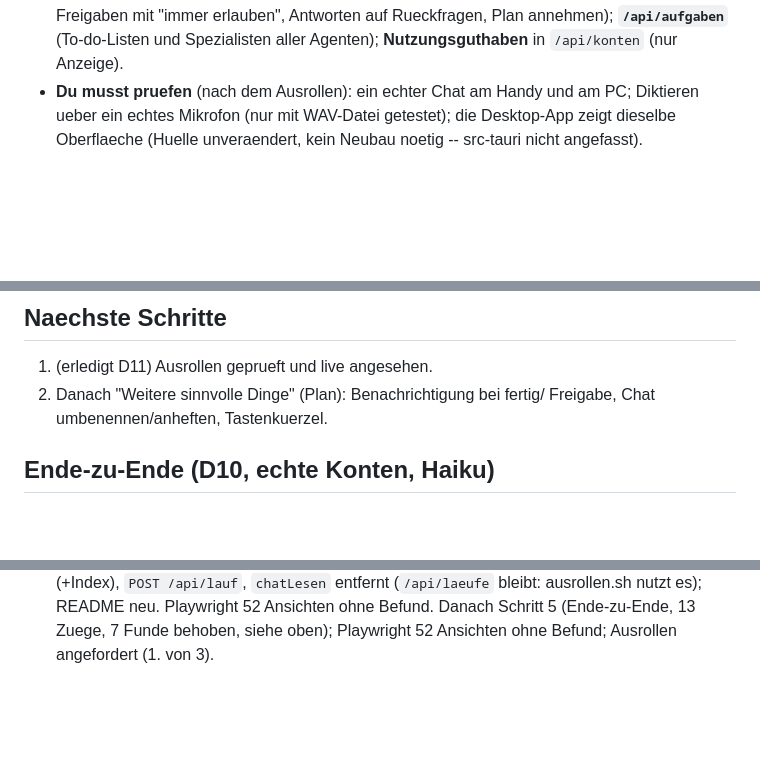
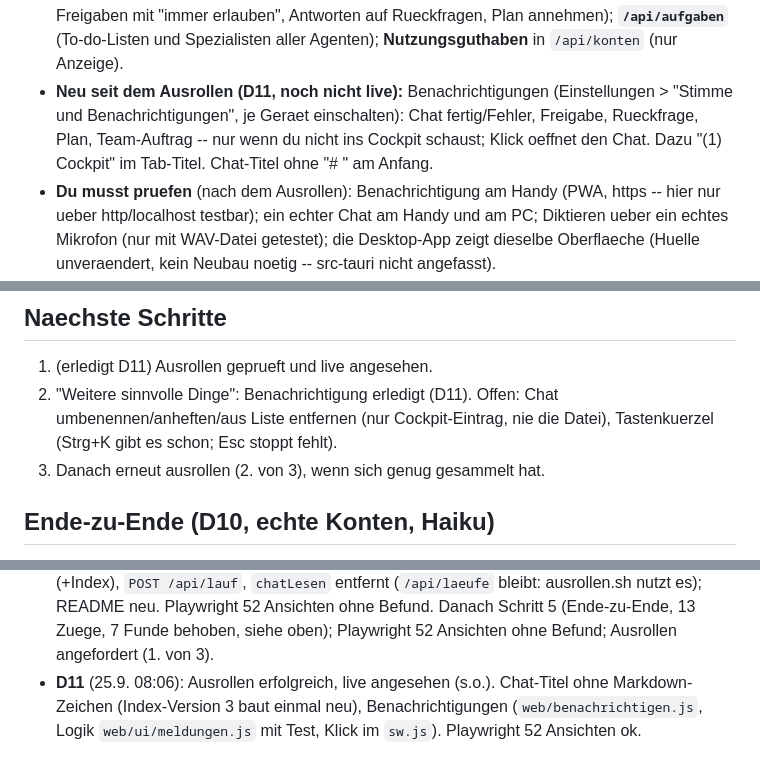
Before and after one commit to candressler-art/cockpit, a Markdown page: UMBAU-LOGBUCH.md, 3 parts joined by grey strips. Rendered like a GitHub page; blank space fills up the shorter version.

Commit message:
Umbau: Logbuch nach Durchgang 11
Co-Authored-By: Claude <noreply@anthropic.com>

```diff
--- a/UMBAU-LOGBUCH.md
+++ b/UMBAU-LOGBUCH.md
@@ -20,7 +20,13 @@
   mit "immer erlauben", Antworten auf Rueckfragen, Plan annehmen);
   **`/api/aufgaben`** (To-do-Listen und Spezialisten aller Agenten);
   **Nutzungsguthaben** in `/api/konten` (nur Anzeige).
-- **Du musst pruefen** (nach dem Ausrollen): ein echter Chat am Handy und
+- **Neu seit dem Ausrollen (D11, noch nicht live):** Benachrichtigungen
+  (Einstellungen > "Stimme und Benachrichtigungen", je Geraet einschalten):
+  Chat fertig/Fehler, Freigabe, Rueckfrage, Plan, Team-Auftrag -- nur wenn
+  du nicht ins Cockpit schaust; Klick oeffnet den Chat. Dazu "(1) Cockpit"
+  im Tab-Titel. Chat-Titel ohne "# " am Anfang.
+- **Du musst pruefen** (nach dem Ausrollen): Benachrichtigung am Handy
+  (PWA, https -- hier nur ueber http/localhost testbar); ein echter Chat am Handy und
   am PC; Diktieren ueber ein echtes Mikrofon (nur mit WAV-Datei getestet);
   die Desktop-App zeigt dieselbe Oberflaeche (Huelle unveraendert, kein
   Neubau noetig -- src-tauri nicht angefasst).
@@ -102,8 +108,10 @@ Alle Endpunkte und WebSocket-Nachrichten stehen jetzt in README.md
 ## Naechste Schritte
 
 1. (erledigt D11) Ausrollen geprueft und live angesehen.
-2. Danach "Weitere sinnvolle Dinge" (Plan): Benachrichtigung bei fertig/
-   Freigabe, Chat umbenennen/anheften, Tastenkuerzel.
+2. "Weitere sinnvolle Dinge": Benachrichtigung erledigt (D11). Offen:
+   Chat umbenennen/anheften/aus Liste entfernen (nur Cockpit-Eintrag, nie
+   die Datei), Tastenkuerzel (Strg+K gibt es schon; Esc stoppt fehlt).
+3. Danach erneut ausrollen (2. von 3), wenn sich genug gesammelt hat.
 
 ## Ende-zu-Ende (D10, echte Konten, Haiku)
 
@@ -153,3 +161,7 @@ Alle Endpunkte und WebSocket-Nachrichten stehen jetzt in README.md
   neu. Playwright 52 Ansichten ohne Befund.
   Danach Schritt 5 (Ende-zu-Ende, 13 Zuege, 7 Funde behoben, siehe oben);
   Playwright 52 Ansichten ohne Befund; Ausrollen angefordert (1. von 3).
+- **D11** (25.9. 08:06): Ausrollen erfolgreich, live angesehen (s.o.).
+  Chat-Titel ohne Markdown-Zeichen (Index-Version 3 baut einmal neu),
+  Benachrichtigungen (`web/benachrichtigen.js`, Logik `web/ui/meldungen.js`
+  mit Test, Klick im `sw.js`). Playwright 52 Ansichten ok.
```
